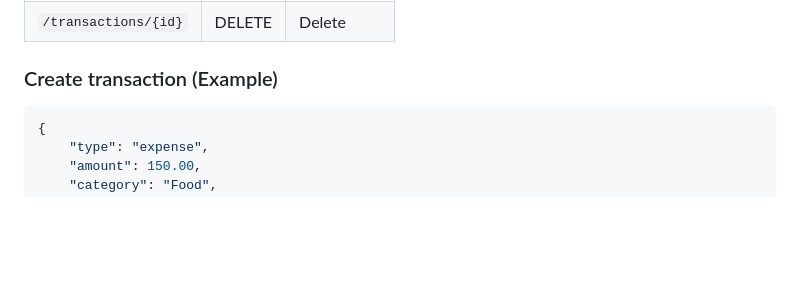
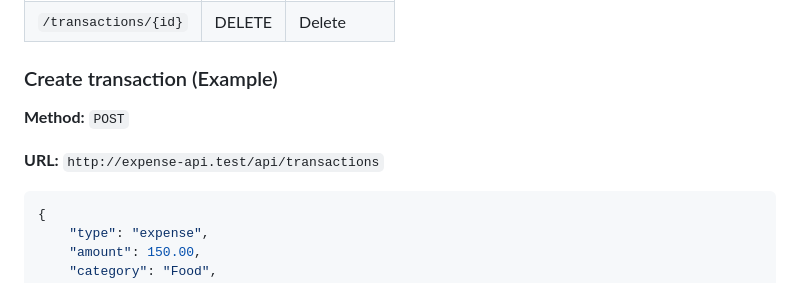
Before and after one commit to kawin101/Flutter-PHP-Laravel-JWT-Income-Expense-Tracker-Mobile-App, a Markdown page: README.md, the part around the change. GitHub-like rendering; blank space fills up the shorter version.

Commit message:
Update README with transaction creation example
Added example for creating a transaction in the API.

````diff
--- a/README.md
+++ b/README.md
@@ -219,6 +219,10 @@ Authorization: Bearer <TOKEN>
 
 ### Create transaction (Example)
 
+**Method:** ```POST```
+
+**URL:** ```http://expense-api.test/api/transactions```
+
 ```json
 {
     "type": "expense",
````
